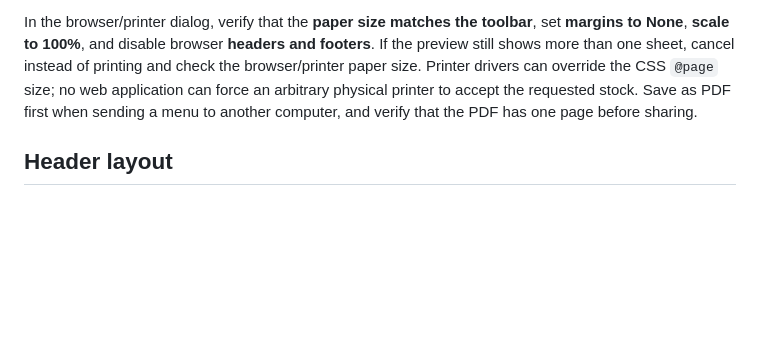
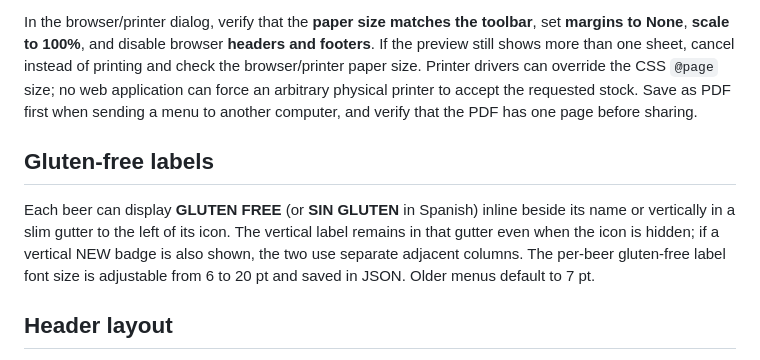
Before and after one commit to dwightmulcahy/TapListBuilder, a Markdown page: README.md, the part around the change. Rendered like a GitHub page; blank space fills up the shorter version.

Commit message:
docs(gluten): explain per-beer size and hidden-icon vertical placement

```diff
--- a/README.md
+++ b/README.md
@@ -52,6 +52,9 @@ Importing a JSON file restores the menu settings and content; the JSON itself is
 
 In the browser/printer dialog, verify that the **paper size matches the toolbar**, set **margins to None**, **scale to 100%**, and disable browser **headers and footers**. If the preview still shows more than one sheet, cancel instead of printing and check the browser/printer paper size. Printer drivers can override the CSS `@page` size; no web application can force an arbitrary physical printer to accept the requested stock. Save as PDF first when sending a menu to another computer, and verify that the PDF has one page before sharing.
 
+## Gluten-free labels
+Each beer can display **GLUTEN FREE** (or **SIN GLUTEN** in Spanish) inline beside its name or vertically in a slim gutter to the left of its icon. The vertical label remains in that gutter even when the icon is hidden; if a vertical NEW badge is also shown, the two use separate adjacent columns. The per-beer gluten-free label font size is adjustable from 6 to 20 pt and saved in JSON. Older menus default to 7 pt.
+
 ## Header layout
 The header uses **two side columns**: left and right images/text each occupy half the printable width. The center logo/image is a separate top-aligned overlay that may overlap both side columns and renders above them. The header automatically adjusts its height to fit the visible, rotated/scaled content, including on 4×6 cards. Each slot retains its independent size and rotation settings. The left and right slots also have independent vertical-position sliders (−20 to +20 mm), stored separately for US Letter and 4×6. Side positions are measured against the natural header height so adjusting one side does not move the center overlay; the header expands when needed to avoid clipping. Images loaded asynchronously trigger a fresh layout fit.
 
```
